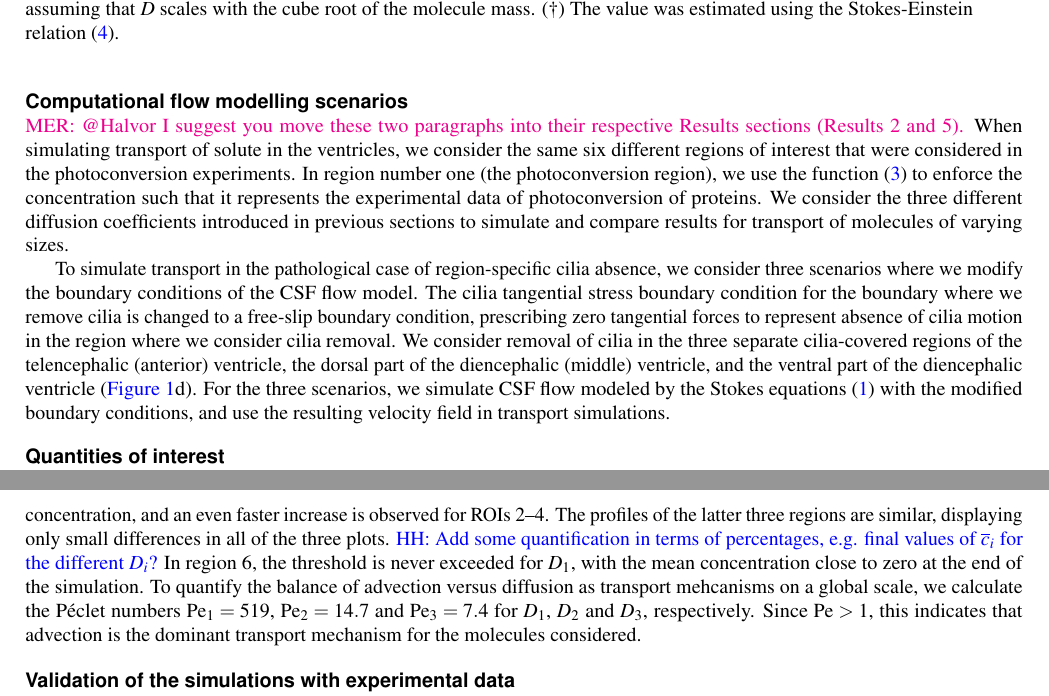
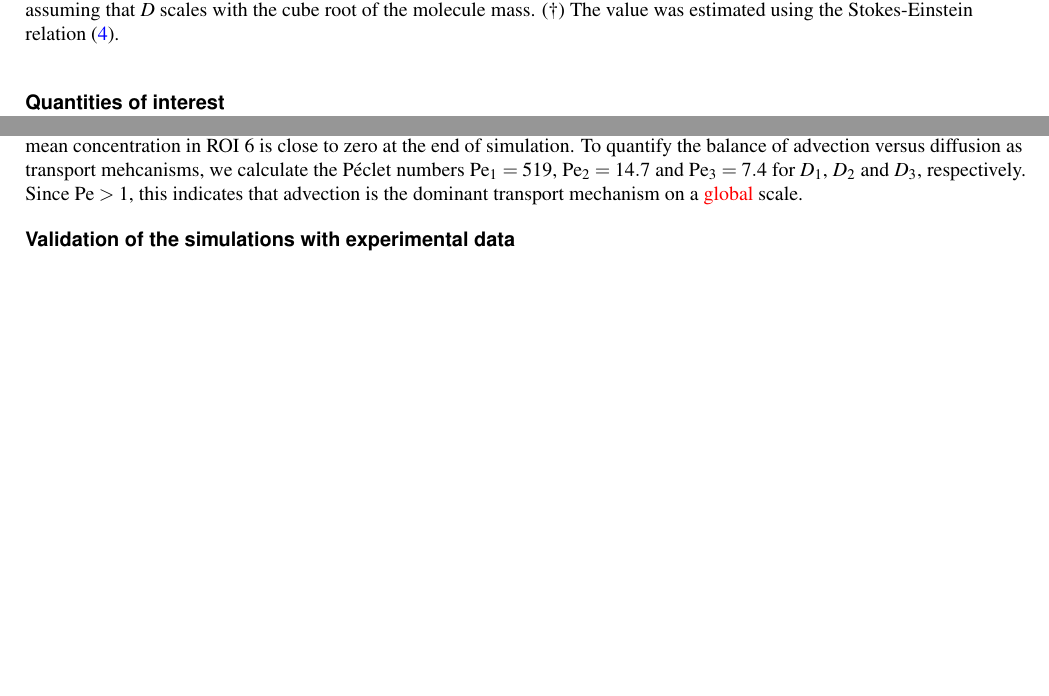
Before and after one commit to hherlyng/zebrafish-cilia-csf, a LaTeX paper (paper/main.tex): two parts of pages 5 and 10 of 32 before the commit and two parts of pages 5 and 8 of 31 after it, joined at a grey line, cut so that both start at the same text, the shorter picture padded with empty space. Compiled offline with pdfLaTeX.

Commit message:
Results 2, remove 'Computational flow modelling scenarios'

```diff
--- a/paper/main.tex
+++ b/paper/main.tex
@@ -414,34 +414,6 @@ are $D_1$ (Exosomes), $D_2$ (STM+GFP) and $D_3$ (Dendra2)~(\Cref{tab:diff_coeff_
     \label{tab:diff_coeff_table}
 \end{table}
 
-\subsection*{Computational flow modelling scenarios}
-
-\mer{MER: @Halvor I suggest you move these two paragraphs into their respective
-Results sections (Results 2 and 5).}
-When simulating transport of solute in the ventricles,
-we consider the same six different regions of interest that were
-considered in the photoconversion experiments.
-In region number one (the photoconversion region),
-we use the function~\eqref{eq:photoconversion_curve} to enforce
-the concentration such that it represents the experimental data
-of photoconversion of proteins. We consider the three different diffusion
-coefficients introduced in previous sections to simulate and compare results
-for transport of molecules of varying sizes.
-
-To simulate transport in the pathological case of region-specific cilia absence,
-we consider three scenarios where we modify the boundary conditions of the CSF flow model.
-The cilia tangential stress boundary condition for the boundary where we
-remove cilia is changed to a free-slip boundary condition,
-prescribing zero tangential forces to represent absence of cilia motion
-in the region where we consider cilia removal.
-We consider removal of cilia in the three separate cilia-covered regions
-of the telencephalic (anterior) ventricle, the dorsal part of the diencephalic (middle) ventricle,
-and the ventral part of the diencephalic ventricle~(\Cref{fig:figure1}d).
-For the three scenarios, we simulate CSF flow modeled by the Stokes
-equations~\eqref{eq:stokes_eqs} with the modified boundary conditions,
-and use the resulting velocity field in transport simulations.
-
-
 \subsection*{Quantities of interest}
 We calculate the mean solute concentrations
 \begin{equation}
@@ -789,7 +762,0 @@ For all three diffusion coefficients, the dynamics of ROI 6 is the slowest.
-Region 5 exhibits a more rapid increase in mean concentration, and an even faster increase is observed for ROIs 2--4.
-The profiles of the latter three regions are similar, displaying only small differences in all of the three plots.
-\lyng{HH: Add some quantification in terms of percentages, e.g. final values of $\cbar_i$ for the different $D_i$?}
-In region 6, the threshold is never exceeded for $D_1$, with the mean concentration close to zero at the end of the simulation.
-To quantify the balance of advection versus diffusion as transport mehcanisms on a global scale,
-we calculate the Péclet numbers $\mathrm{Pe}_1=519$, $\mathrm{Pe}_2=14.7$ and $\mathrm{Pe}_3=7.4$ for $D_1$, $D_2$ and $D_3$, respectively.
-Since $\mathrm{Pe}>1$, this indicates that advection is the dominant transport mechanism for the molecules considered.
@@ -796,22 +775,37 @@ Since $\mathrm{Pe}>1$, this indicates that advection is the dominant transport m
+For all three diffusion coefficients, the dynamics of ROI 5
+is significantly delayed compared to ROI 2--4,
+and ROI 6 is the slowest. Notably, for $D_1$ the mean concentration
+in ROI 6 is close to zero at the end of simulation.
+To quantify the balance of advection versus diffusion as transport mehcanisms,
+we calculate the Péclet numbers $\mathrm{Pe}_1=519$,
+$\mathrm{Pe}_2=14.7$ and $\mathrm{Pe}_3=7.4$ for $D_1$, $D_2$ and $D_3$, respectively.
+Since $\mathrm{Pe}>1$, this indicates that advection is the
+dominant transport mechanism on a \fixme{global} scale.
 
 \subsection*{Validation of the simulations with experimental data}
-To validate our computational model, we performed photoconversion experiments in transgenic zebrafish larvae expressing a secreted Dendra2 in their brain ventricles.
-Our photoconversion protocol consisted of the acquisition of a baseline, before localized exposure to a UV laser (at the ROI 1 location)
+To validate our computational model, we performed photoconversion experiments
+in transgenic zebrafish larvae expressing a secreted Dendra2 in their brain ventricles.
+Our photoconversion protocol consisted of the acquisition of a baseline,
+before localized exposure to a UV laser (at the ROI 1 location)
 that converts Dendra2 from a green to a red emitting fluorescent protein.
-To quantify the transport of photoconverted proteins, we measured and calculated the change in fluorescence intensity $\Delta F = (F(t)-F_0)/F_0$
-over time (\Cref{fig:figure3_compare_exp_and_sim_control}a, $F_0$ being the average fluorescence at baseline).
+To quantify the transport of photoconverted proteins, we measured and
+calculated the change in fluorescence intensity $\Delta F = (F(t)-F_0)/F_0$
+over time (\Cref{fig:figure3_compare_exp_and_sim_control}a,
+$F_0$ being the average fluorescence at baseline).
 
 We obtained very similar kinetics curves (\Cref{fig:figure3_compare_exp_and_sim_control}a, b)
 and time-to-threshold values (\Cref{fig:figure3_compare_exp_and_sim_control}c, d) when comparing our
 experiments (\Cref{fig:figure3_compare_exp_and_sim_control}a, c) with
 simulation (\Cref{fig:figure3_compare_exp_and_sim_control}b, d).
 Importantly, since the initial condition of the simulation is a mean concentration of zero,
-the mean concentration $\cbar$ can be interpreted as the change in mean concentration and is thus a similar metric to $\Delta F$.
+the mean concentration $\cbar$ can be interpreted as the change in mean concentration and
+is thus a similar metric to $\Delta F$.
 The final values of $\cbar$ were 0.76, 0.72, 0.82, 0.56 and 0.35 respectively,
 compared to 0.63, 0.71, 0.67, 0.29 and 0.18 for $\Delta F$.
 Notwithstanding similarities, we observed small differences between the experiments and simulation.
 For instance, transport dynamics in ROIs 2--6 were faster in the simulation and reached higher final values.
-Moreover, the $\cbar$ profiles of ROIs 3--4 were opposite order in the simulations as compared to the experiments.
+Moreover, the $\cbar$ profiles of ROIs 3--4 were opposite order in
+the simulations as compared to the experiments.
 Despite observing small differences, the \emph{in vivo} experiments and
 simulations were similar enough to convincingly validate the model.
 \begin{figure}[H]
```
Also changed, not shown: paper/main.tex (45 more changed lines).
